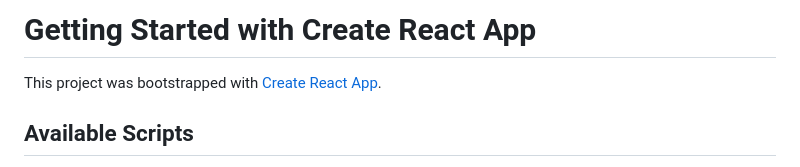
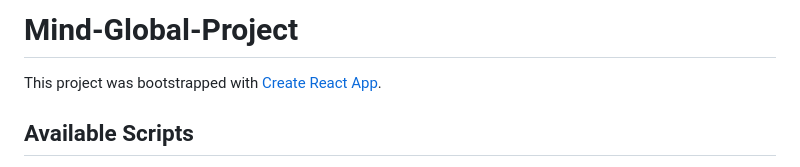
Before and after one commit to AlexandruC7/Mind-Global-Project, a Markdown page: README.md, the part around the change. Rendered like a GitHub page.

Commit message:
Change title in README

```diff
--- a/README.md
+++ b/README.md
@@ -1,4 +1,4 @@
-# Getting Started with Create React App
+# Mind-Global-Project
 
 This project was bootstrapped with [Create React App](https://github.com/facebook/create-react-app).
 
```
